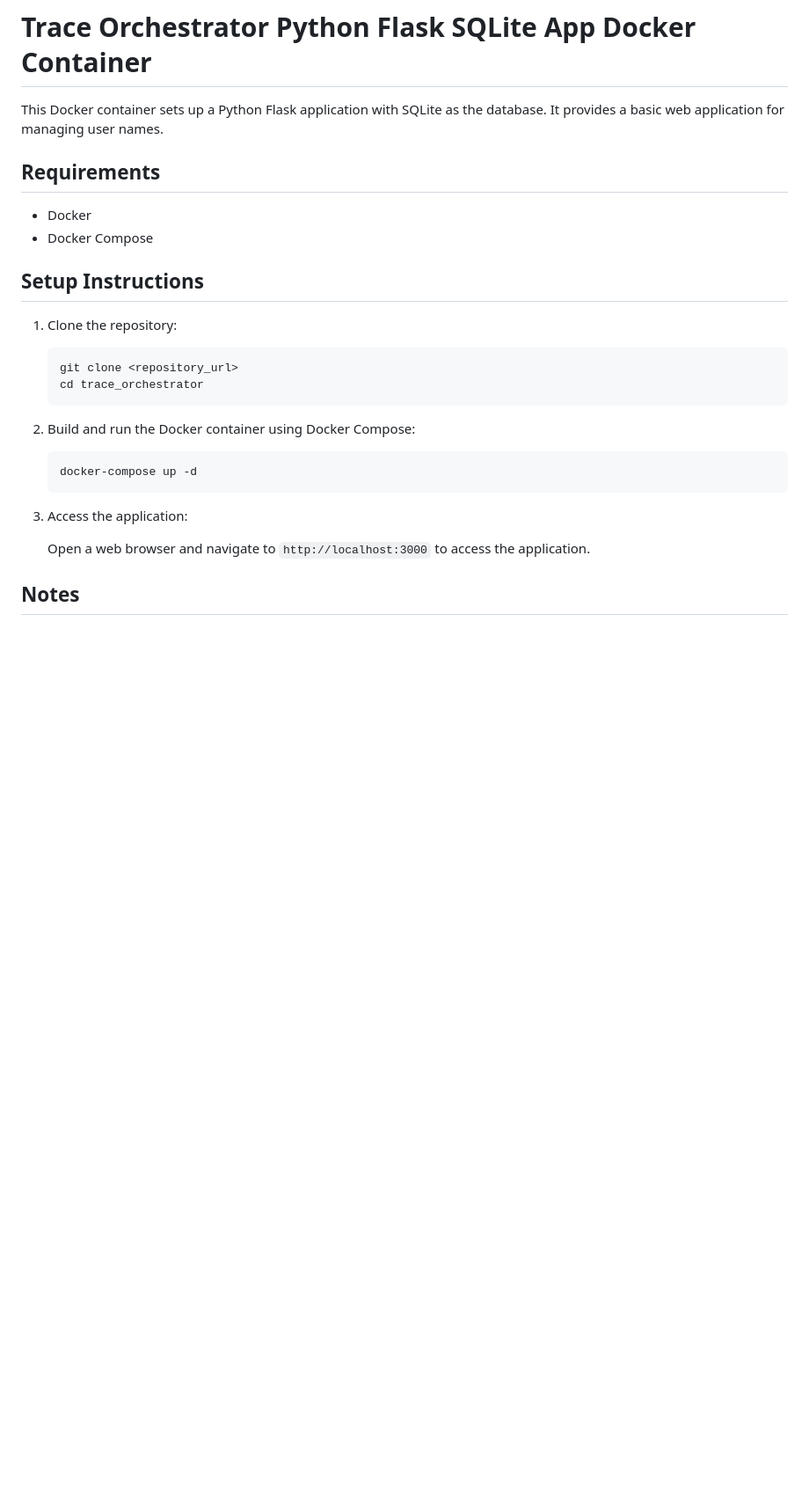
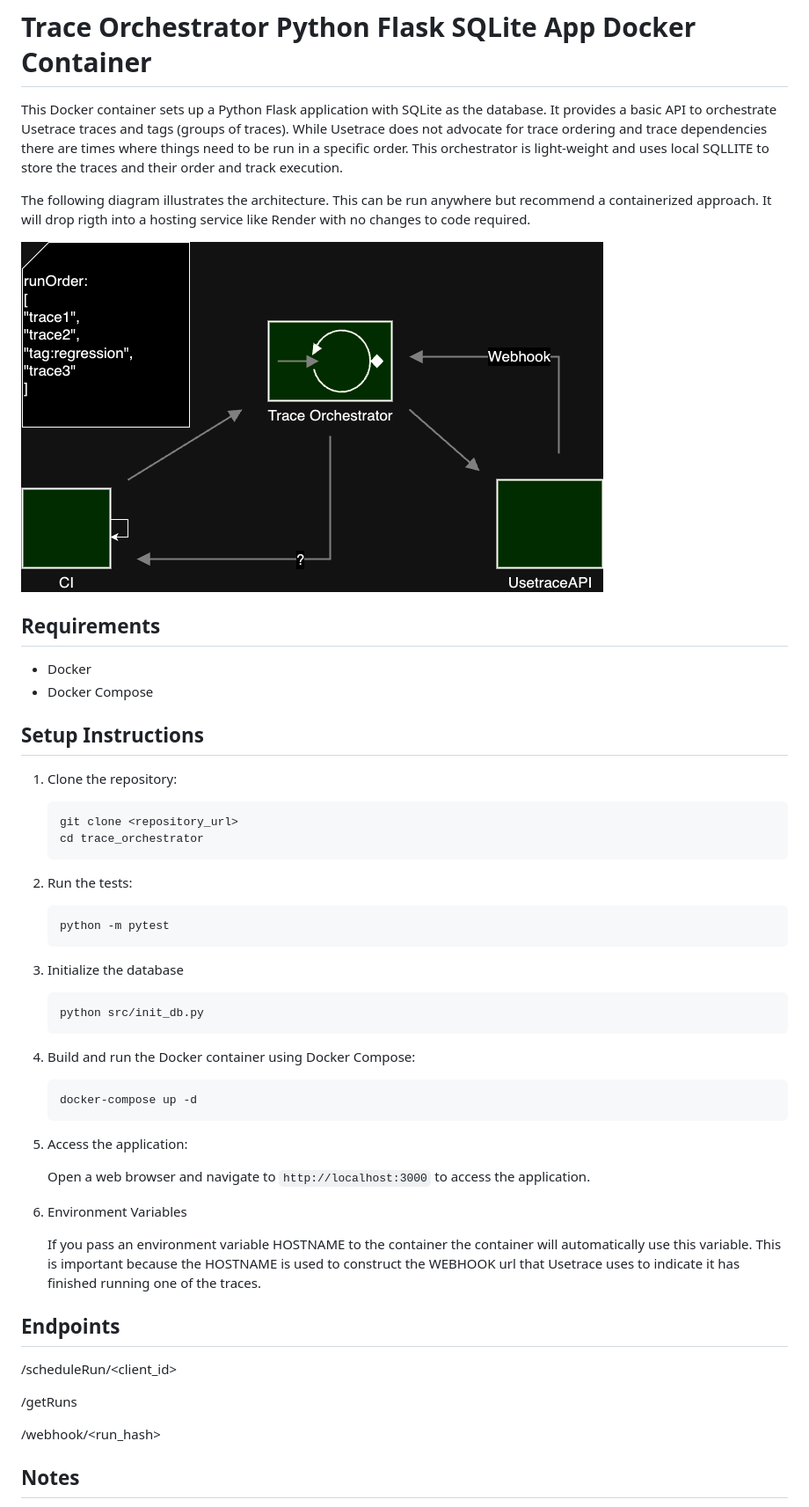
Before and after one commit to brentkastner/trace_orchestrator, a Markdown page: README.md, the part around the change. Shown: that part at 88% size. GitHub-like rendering; pictures changed too: orchestration.png (added); blank space fills up the shorter version.

````diff
--- a/README.md
+++ b/README.md
@@ -1,6 +1,10 @@
 # Trace Orchestrator Python Flask SQLite App Docker Container
 
-This Docker container sets up a Python Flask application with SQLite as the database. It provides a basic web application for managing user names.
+This Docker container sets up a Python Flask application with SQLite as the database. It provides a basic API to orchestrate Usetrace traces and tags (groups of traces). While Usetrace does not advocate for trace ordering and trace dependencies there are times where things need to be run in a specific order. This orchestrator is light-weight and uses local SQLLITE to store the traces and their order and track execution.
+
+The following diagram illustrates the architecture. This can be run anywhere but recommend a containerized approach. It will drop rigth into a hosting service like Render with no changes to code required.
+
+![Trace Orchestration](/orchestration.png)
 
 ## Requirements
 
@@ -15,16 +19,40 @@ This Docker container sets up a Python Flask application with SQLite as the data
    git clone <repository_url>
    cd trace_orchestrator
    ```
+2. Run the tests:
 
-2. Build and run the Docker container using Docker Compose:
+   ```
+   python -m pytest
+   ```
+
+3. Initialize the database
+
+   ```
+   python src/init_db.py
+   ```
+
+4. Build and run the Docker container using Docker Compose:
 
    ```bash
    docker-compose up -d
    ```
 
-3. Access the application:
+5. Access the application:
 
    Open a web browser and navigate to `http://localhost:3000` to access the  application.
+
+6. Environment Variables
+
+   If you pass an environment variable HOSTNAME to the container the container will automatically use this variable. This is important because the HOSTNAME is used to construct the WEBHOOK url that Usetrace uses to indicate it has finished running one of the traces.
+
+
+## Endpoints
+
+   /scheduleRun/<client_id>
+
+   /getRuns
+
+   /webhook/<run_hash>
 
 ## Notes
 
````
Also changed, not shown: 1 other file.
